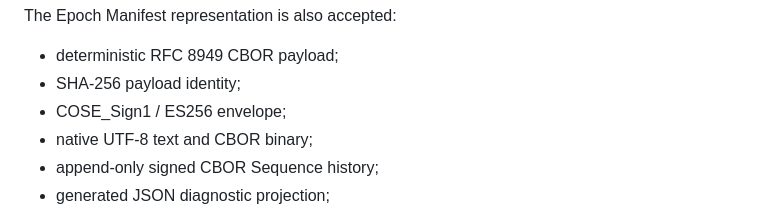
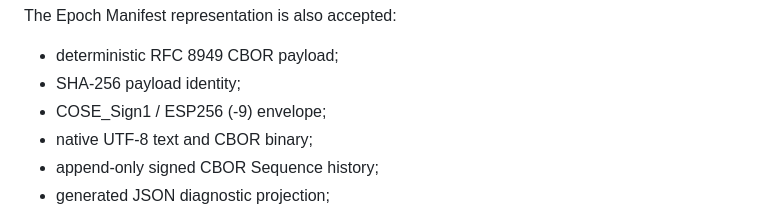
Before and after one commit to git64bit/Kane-Fabric, a Markdown page: docs/SESSION_START.md, the part around the change. Rendered like a GitHub page.

Commit message:
docs: align session start with Civic ESP256 contract

```diff
--- a/docs/SESSION_START.md
+++ b/docs/SESSION_START.md
@@ -41,7 +41,7 @@ The Epoch Manifest representation is also accepted:
 
 - deterministic RFC 8949 CBOR payload;
 - SHA-256 payload identity;
-- COSE_Sign1 / ES256 envelope;
+- COSE_Sign1 / ESP256 (-9) envelope;
 - native UTF-8 text and CBOR binary;
 - append-only signed CBOR Sequence history;
 - generated JSON diagnostic projection;
```
